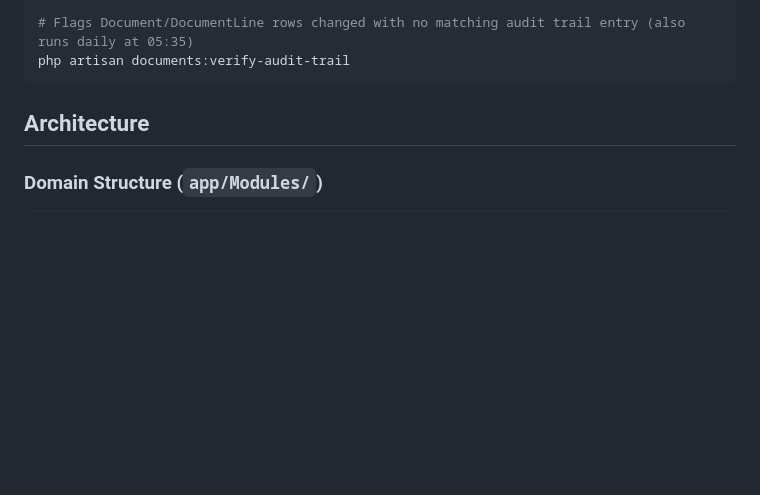
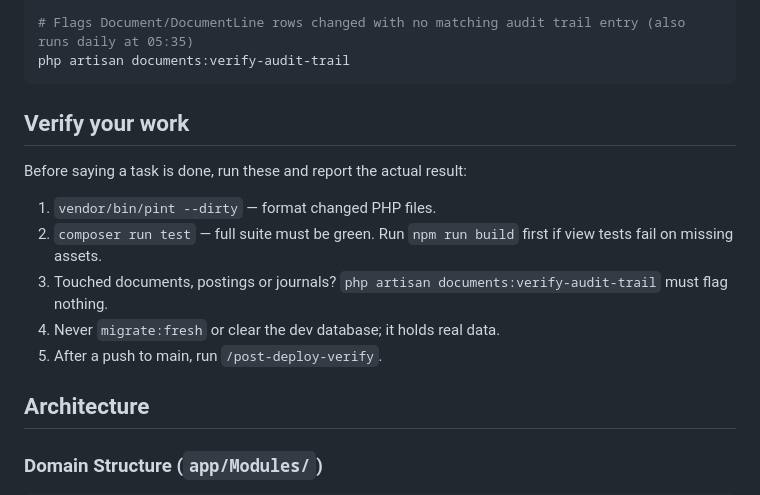
Before and after one commit to nettsite/merlin, a Markdown page: CLAUDE.md, the part around the change. Drawn GitHub-style; blank space fills up the shorter version.

Commit message:
Add verify-your-work block to CLAUDE.md

````diff
--- a/CLAUDE.md
+++ b/CLAUDE.md
@@ -41,6 +41,16 @@ php artisan models:health-check
 # Flags Document/DocumentLine rows changed with no matching audit trail entry (also runs daily at 05:35)
 php artisan documents:verify-audit-trail
 ```
+
+## Verify your work
+
+Before saying a task is done, run these and report the actual result:
+
+1. `vendor/bin/pint --dirty` — format changed PHP files.
+2. `composer run test` — full suite must be green. Run `npm run build` first if view tests fail on missing assets.
+3. Touched documents, postings or journals? `php artisan documents:verify-audit-trail` must flag nothing.
+4. Never `migrate:fresh` or clear the dev database; it holds real data.
+5. After a push to main, run `/post-deploy-verify`.
 
 ## Architecture
 
````
